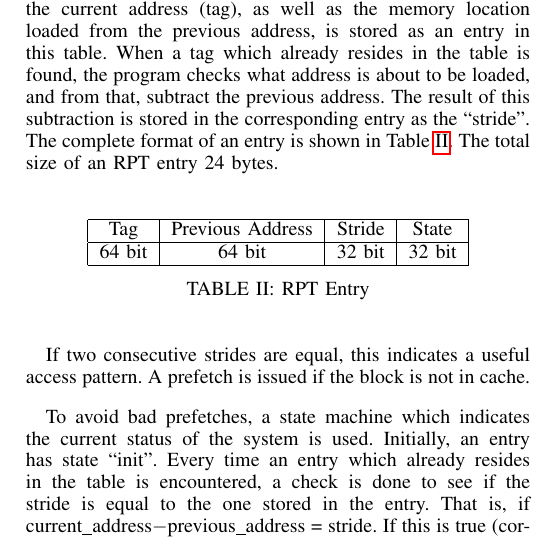
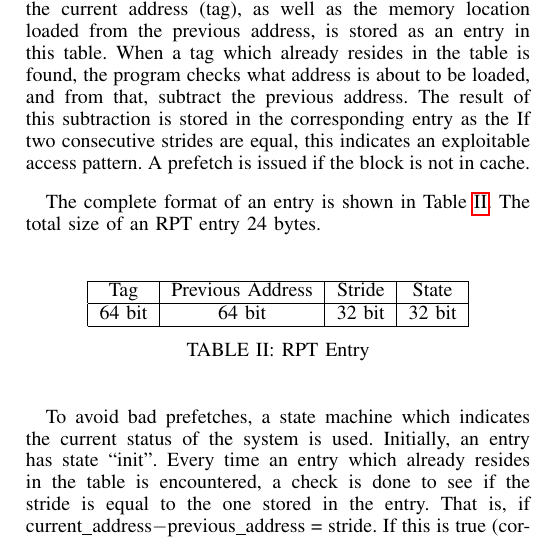
Before and after one commit to jvals/TDT4260-Report, a LaTeX paper (main.tex, which reads sections/proposed_solution.tex): part of one column of page 2 of 6, cut so that both start at the same text. Compiled offline with pdfLaTeX.

Commit message:
Move sentence in about strides for rpt in proposed solution

```diff
--- a/sections/proposed_solution.tex
+++ b/sections/proposed_solution.tex
@@ -44,10 +44,13 @@ RPT makes use of a table with entries corresponding to load
 instructions. Every time the program counter hits a load, the current
 address (tag), as well as the memory location loaded from the previous
 address, is stored as an entry in this table. When a tag which already
-resides in the table is found, the program checks what address is about
-to be loaded, and from that, subtract the previous address. The result
-of this subtraction is stored in the corresponding entry as the
-``stride''. The complete format of an entry is shown in
+resides in the table is found, the program checks what address is
+about to be loaded, and from that, subtract the previous address. The
+result of this subtraction is stored in the corresponding entry as the
+If two consecutive strides are equal, this indicates an exploitable
+access pattern. A prefetch is issued if the block is not in cache.
+
+The complete format of an entry is shown in
 Table~\ref{table:entry}. The total size of an RPT entry 24 bytes.
 
 \begin{center}
@@ -59,9 +62,6 @@ Table~\ref{table:entry}. The total size of an RPT entry 24 bytes.
   \captionof{table}{RPT Entry}
   \label{table:entry}
 \end{center}
-
-If two consecutive strides are equal, this indicates a useful access
-pattern. A prefetch is issued if the block is not in cache.
 
 To avoid bad prefetches, a state machine which indicates the current
 status of the system is used. Initially, an entry has state
```
